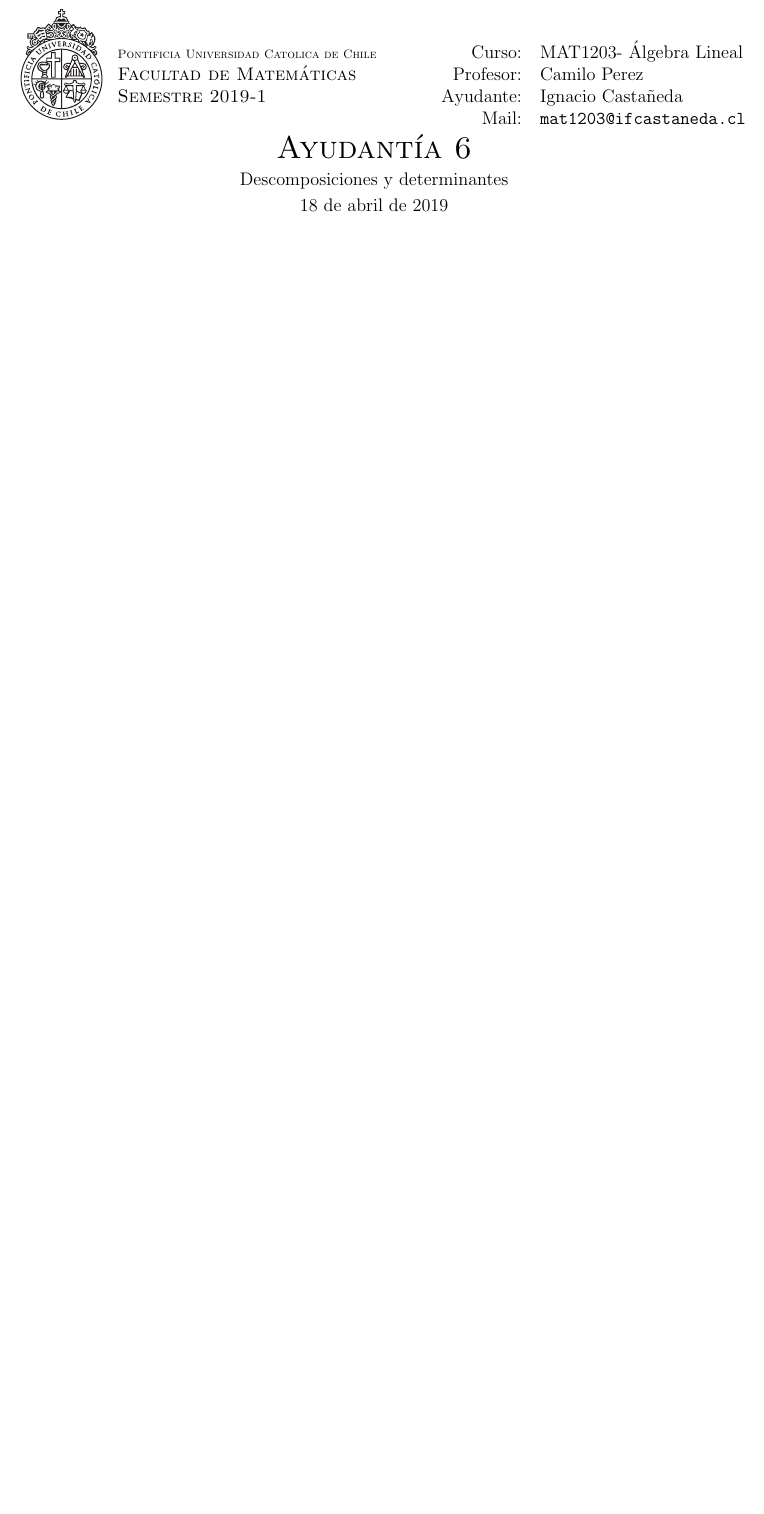
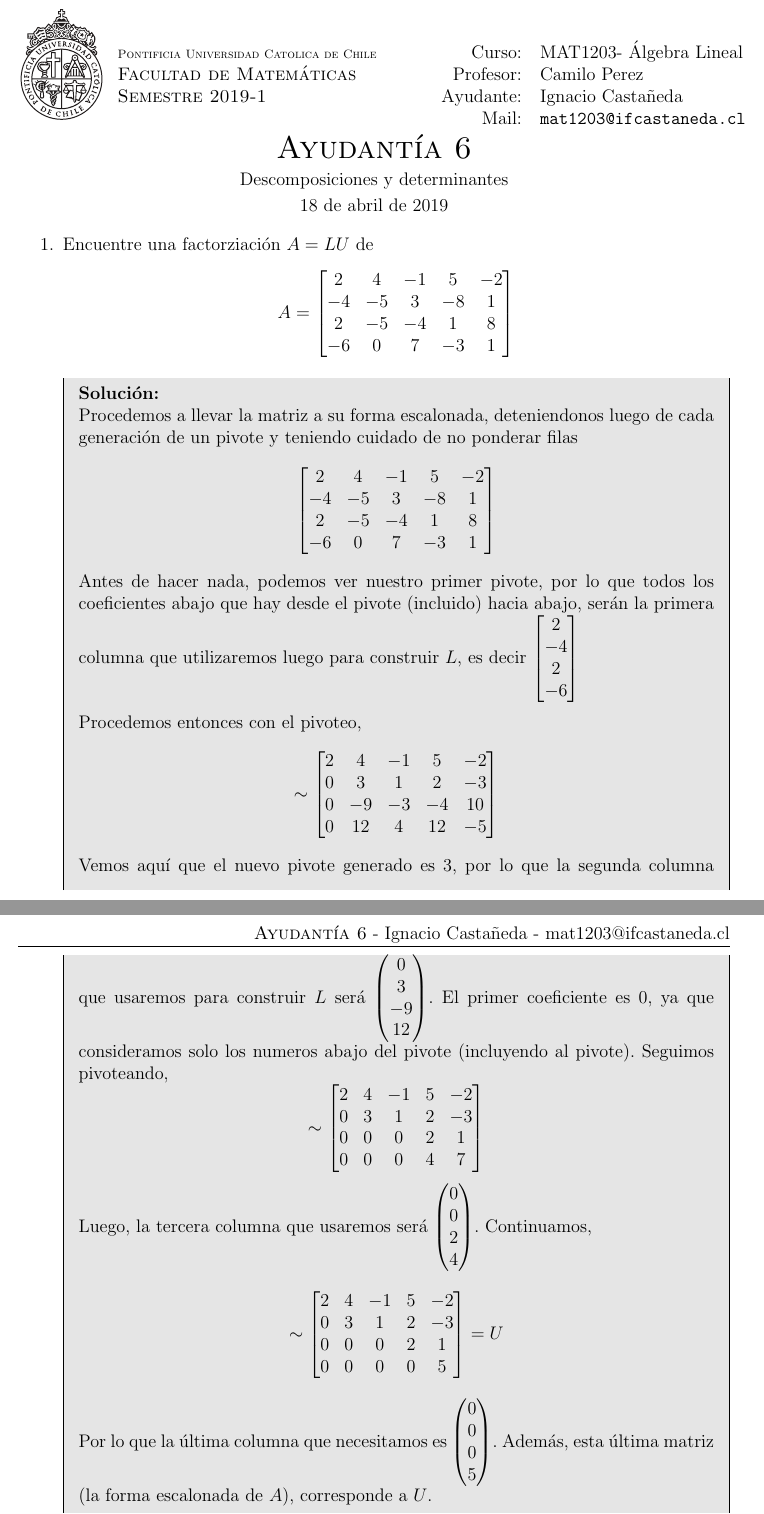
Before and after one commit to NachoCasta/ifcastaneda-texfiles, a LaTeX document (2019/1/MAT1203/6/solucion.tex): part of the page before the commit and two parts of pages 1 and 2 of 2 after it, the two joined at a grey line, cut so that both start at the same text, the shorter picture padded with empty space. Compiled offline with pdfLaTeX.

Commit message:
Solución de 2019/1/MAT1203/6

```diff
--- a/2019/1/MAT1203/6/solucion.tex
+++ b/2019/1/MAT1203/6/solucion.tex
@@ -108,3 +108,49 @@
 \end{center}
 
 \begin{preguntas}
+\item Encuentre una factorziación $A = LU$ de
+	$$A = \begin{bmatrix}
+	2 & 4 & -1 & 5 & -2 \\
+	-4 & -5 & 3 & -8 & 1 \\
+	2 & -5 & -4 & 1 & 8 \\
+	-6 & 0 & 7 & -3 & 1
+	\end{bmatrix}$$
+\begin{solucion}
+Procedemos a llevar la matriz a su forma escalonada, deteniendonos luego de cada generación de un pivote y teniendo cuidado de no ponderar filas
+		$$\begin{bmatrix}
+		2 & 4 & -1 & 5 & -2 \\
+		-4 & -5 & 3 & -8 & 1 \\
+		2 & -5 & -4 & 1 & 8 \\
+		-6 & 0 & 7 & -3 & 1
+		\end{bmatrix}$$
+		Antes de hacer nada, podemos ver nuestro primer pivote, por lo que todos los coeficientes abajo que hay desde el pivote (incluido) hacia abajo, serán la primera columna que utilizaremos luego para construir $L$, es decir $\begin{bmatrix} 2\\-4\\2\\-6\end{bmatrix}$
+
+		Procedemos entonces con el pivoteo,
+		$$\sim \begin{bmatrix}
+		2 & 4 & -1 & 5 & -2 \\
+		0 & 3 & 1 & 2 & -3 \\
+		0 & -9 & -3 & -4 & 10 \\
+		0 & 12 & 4 & 12 & -5
+		\end{bmatrix}$$
+		Vemos aquí que el nuevo pivote generado es $3$, por lo que la segunda columna que usaremos para construir $L$ será
+		$\begin{pmatrix}
+		0\\3\\-9\\12
+		\end{pmatrix}$. El primer coeficiente es 0, ya que consideramos solo los numeros abajo del pivote (incluyendo al pivote). Seguimos pivoteando,
+		$$\sim \begin{bmatrix}
+		2 & 4 & -1 & 5 & -2 \\
+		0 & 3 & 1 & 2 & -3 \\
+		0 & 0 & 0 & 2 & 1 \\
+		0 & 0 & 0 & 4 & 7
+		\end{bmatrix}$$
+		Luego, la tercera columna que usaremos será
+		$\begin{pmatrix}
+		0\\0\\2\\4
+		\end{pmatrix}$. Continuamos,
+		$$\sim \begin{bmatrix}
+		2 & 4 & -1 & 5 & -2 \\
+		0 & 3 & 1 & 2 & -3 \\
+		0 & 0 & 0 & 2 & 1 \\
+		0 & 0 & 0 & 0 & 5
+		\end{bmatrix} = U$$
+		Por lo que la última columna que necesitamos es $\begin{pmatrix}0\\0\\0\\5
+		\end{pmatrix}$. Además, esta última matriz (la forma escalonada de $A$), corresponde a $U$.
@@ -111,2 +177,3 @@
+\end{solucion}
 \end{preguntas}
 \end{document}
```
Also changed, not shown: 2019/1/MAT1203/6/solucion.tex (20 more changed lines).
